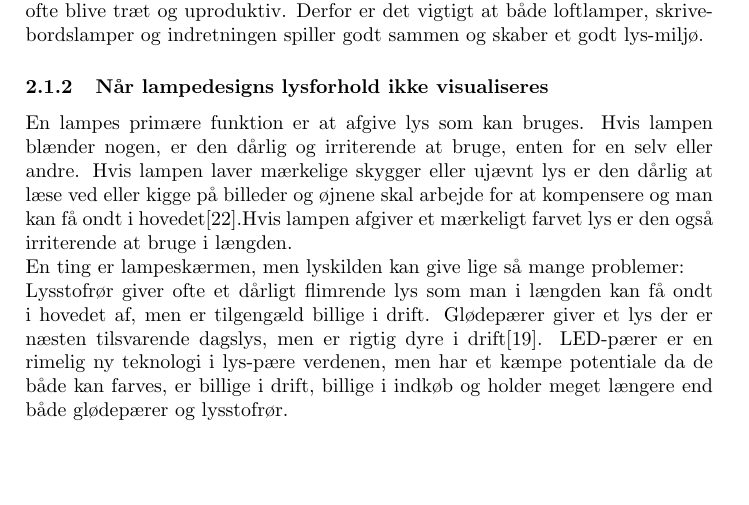
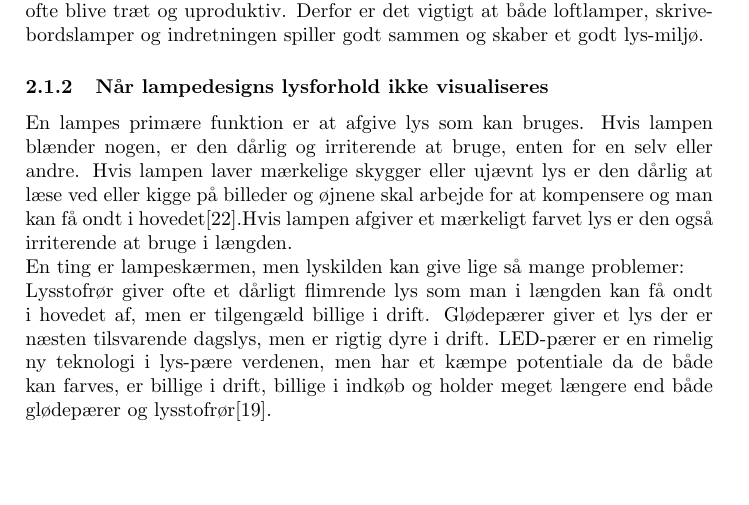
Before and after one commit to AAUSoftwareStudentGroup/P1-Raytracing, a LaTeX paper (problem/main.tex, which reads problem/subsection/relevans.tex): part of page 5 of 24, cut so that both start at the same text. Compiled offline with pdfLaTeX.

Commit message:
Flyttede en kilde til et mere passende sted i relevans

```diff
--- a/problem/subsection/relevans.tex
+++ b/problem/subsection/relevans.tex
@@ -17,7 +17,7 @@ Blåt/hvidt lys har den effekt at vi føler os mere vågne og oppe på mærkerne
 
 En lampes primære funktion er at afgive lys som kan bruges. Hvis lampen blænder nogen, er den dårlig og irriterende at bruge, enten for en selv eller andre. Hvis lampen laver mærkelige skygger eller ujævnt lys er den dårlig at læse ved eller kigge på billeder og øjnene skal arbejde for at kompensere og man kan få ondt i hovedet\cite{lys_konsekvenser}.Hvis lampen afgiver et mærkeligt farvet lys er den også irriterende at bruge i længden.\newline
 En ting er lampeskærmen, men lyskilden kan give lige så mange problemer:\newline
-Lysstofrør giver ofte et dårligt flimrende lys som man i længden kan få ondt i hovedet af, men er tilgengæld billige i drift. Glødepærer giver et lys der er næsten tilsvarende dagslys, men er rigtig dyre i drift\cite{videnskab_dk_led}. LED-pærer er en rimelig ny teknologi i lys-pære verdenen, men har et kæmpe potentiale da de både kan farves, er billige i drift, billige i indkøb og holder meget længere end både glødepærer og lysstofrør.
+Lysstofrør giver ofte et dårligt flimrende lys som man i længden kan få ondt i hovedet af, men er tilgengæld billige i drift. Glødepærer giver et lys der er næsten tilsvarende dagslys, men er rigtig dyre i drift. LED-pærer er en rimelig ny teknologi i lys-pære verdenen, men har et kæmpe potentiale da de både kan farves, er billige i drift, billige i indkøb og holder meget længere end både glødepærer og lysstofrør\cite{videnskab_dk_led}.
 
 
 \subsubsection{Hvorfor er det så relevant?}
```
